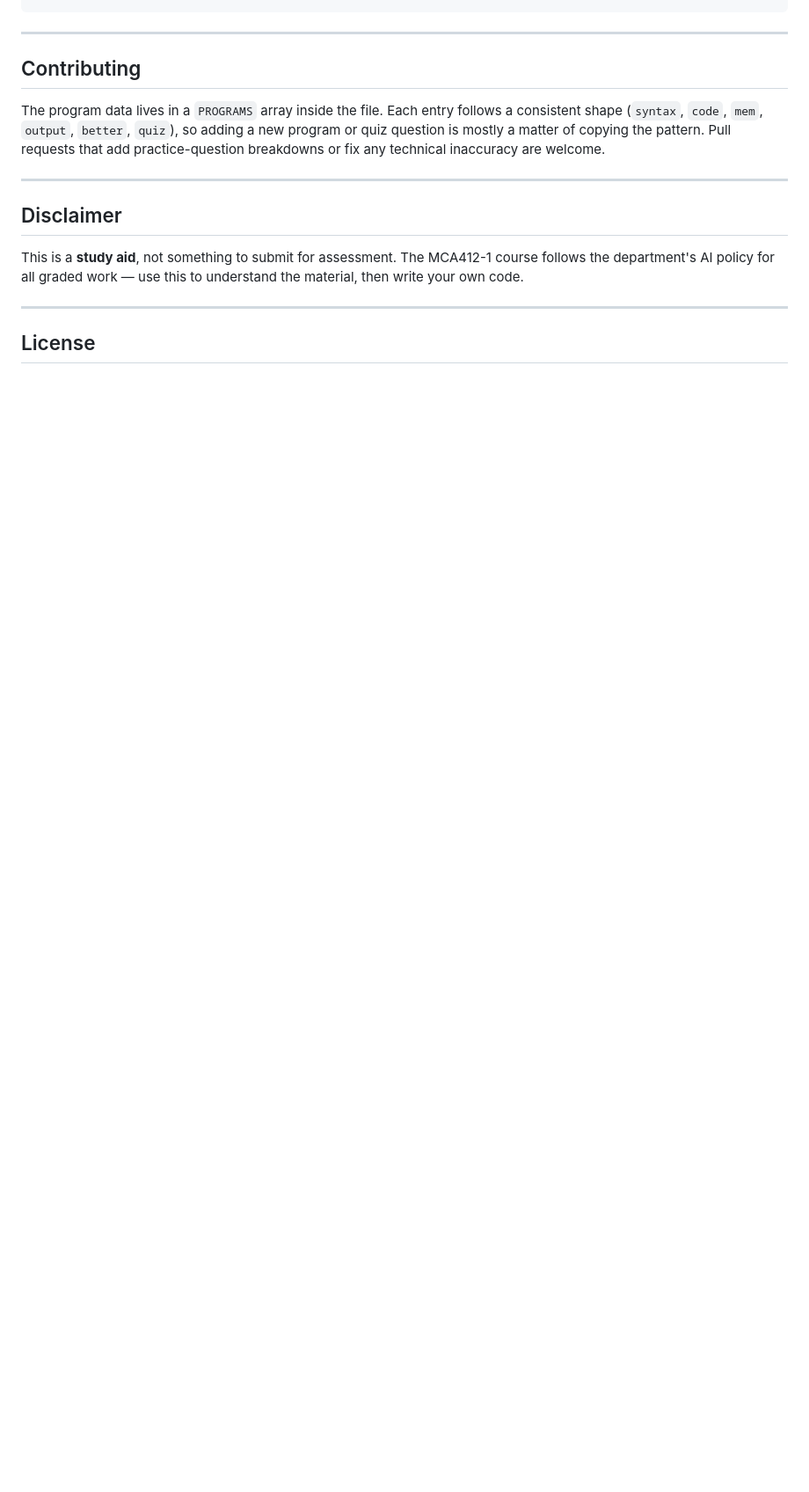
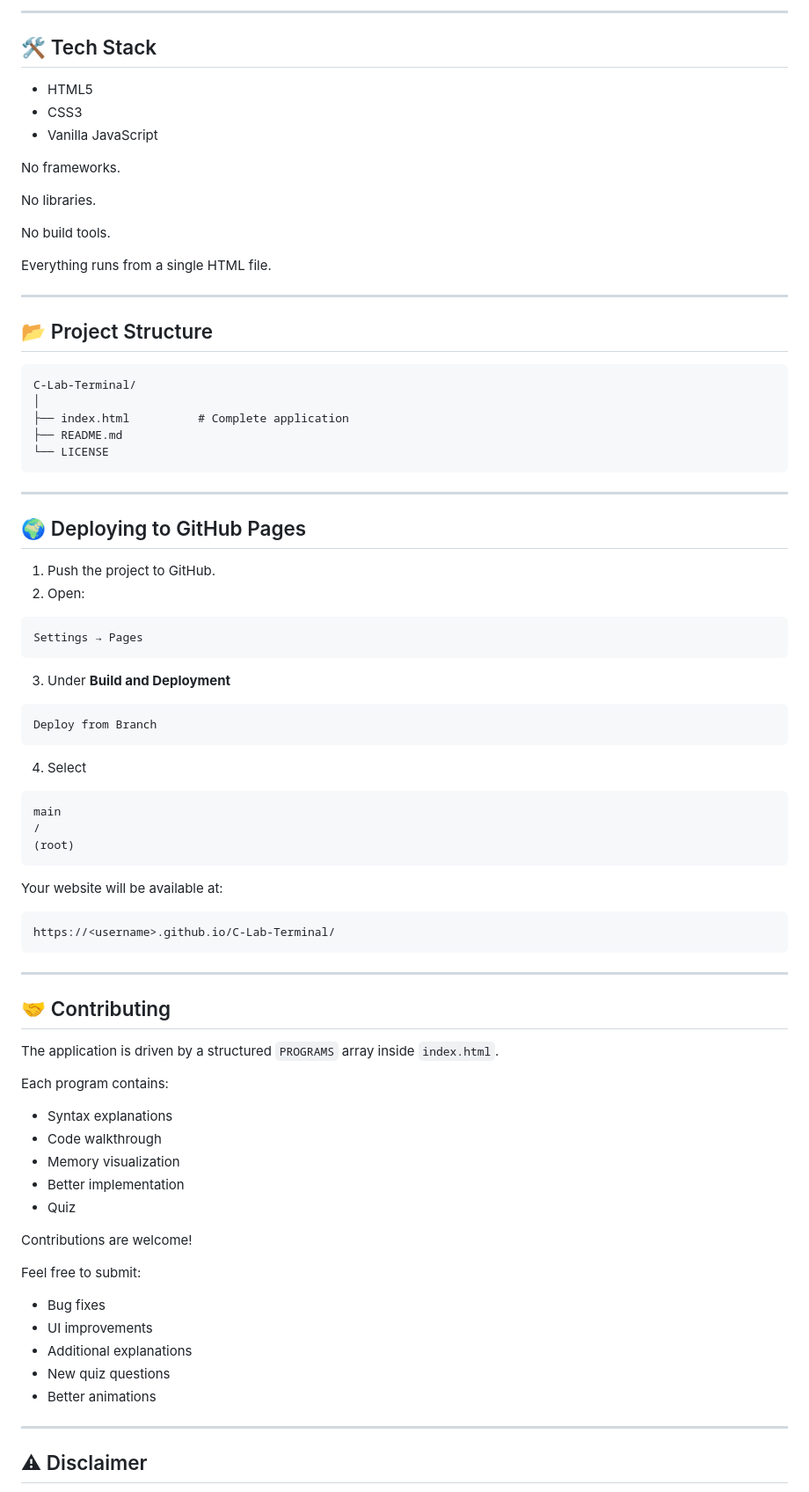
Before and after one commit to Kaushik2210/C-Lab-Terminal, a Markdown page: README.md, the part around one of its changes. Shown at 88% size. Drawn GitHub-style; blank space fills up the shorter version.

````diff
--- a/README.md
+++ b/README.md
@@ -78,18 +162,87 @@ c-lab-terminal/
+---
+
+## 🛠 Tech Stack
+
+- HTML5
+- CSS3
+- Vanilla JavaScript
+
+No frameworks.
+
+No libraries.
+
+No build tools.
+
+Everything runs from a single HTML file.
+
+---
+
+## 📂 Project Structure
+
+```text
+C-Lab-Terminal/
+│
+├── index.html          # Complete application
+├── README.md
+└── LICENSE
 ```
 
 ---
 
-## Contributing
+## 🌍 Deploying to GitHub Pages
 
-The program data lives in a `PROGRAMS` array inside the file. Each entry follows a consistent shape (`syntax`, `code`, `mem`, `output`, `better`, `quiz`), so adding a new program or quiz question is mostly a matter of copying the pattern. Pull requests that add practice-question breakdowns or fix any technical inaccuracy are welcome.
+1. Push the project to GitHub.
+2. Open:
+
+```
+Settings → Pages
+```
+
+3. Under **Build and Deployment**
+
+```
+Deploy from Branch
+```
+
+4. Select
+
+```
+main
+/
+(root)
+```
+
+Your website will be available at:
+
+```
+https://<username>.github.io/C-Lab-Terminal/
+```
 
 ---
 
-## Disclaimer
+## 🤝 Contributing
 
-This is a **study aid**, not something to submit for assessment. The MCA412-1 course follows the department's AI policy for all graded work — use this to understand the material, then write your own code.
+The application is driven by a structured `PROGRAMS` array inside `index.html`.
+
+Each program contains:
+
+- Syntax explanations
+- Code walkthrough
+- Memory visualization
+- Better implementation
+- Quiz
+
+Contributions are welcome!
+
+Feel free to submit:
+
+- Bug fixes
+- UI improvements
+- Additional explanations
+- New quiz questions
+- Better animations
 
 ---
 
-## License
+## ⚠ Disclaimer
 
````
Also changed, not shown: other parts of README.md (+156 -48 lines).
